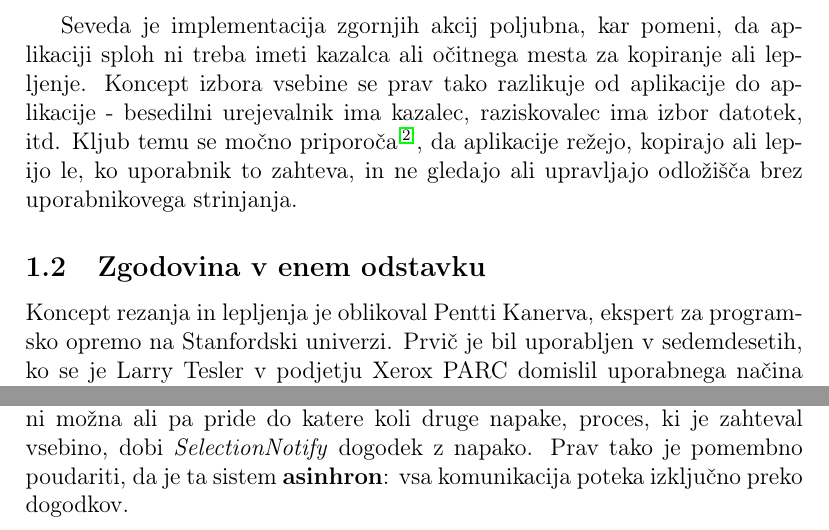
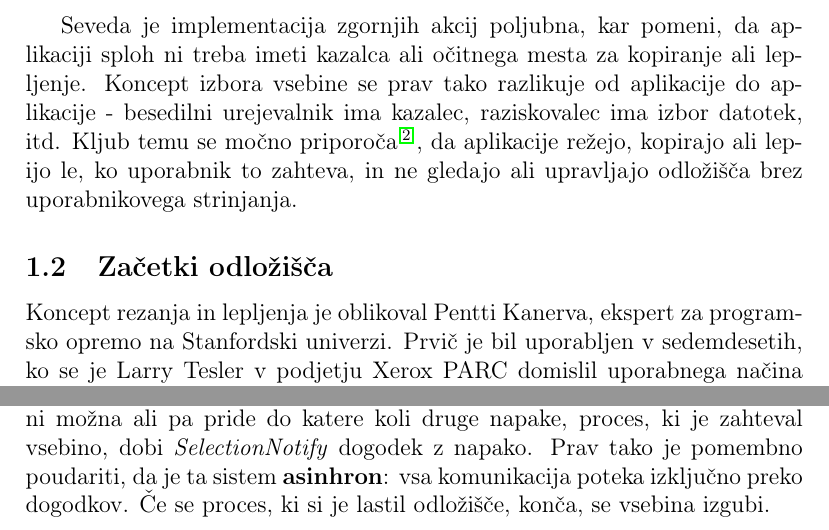
Before and after one commit to DefaultSimon/FRI-SPO-clipboard-seminarska, a LaTeX document (simon-goricar_seminarska-odlozisce.tex): two parts of pages 3 and 8 of 12, joined at a grey line, cut so that both start at the same text. Compiled offline with pdfLaTeX.

Commit message:
Small fixes

```diff
--- a/simon-goricar_seminarska-odlozisce.tex
+++ b/simon-goricar_seminarska-odlozisce.tex
@@ -47,8 +47,8 @@
 	Seveda je implementacija zgornjih akcij poljubna, kar pomeni, da aplikaciji sploh ni treba imeti kazalca ali očitnega mesta za kopiranje ali lepljenje. Koncept izbora vsebine se prav tako razlikuje od aplikacije do aplikacije - besedilni urejevalnik ima kazalec, raziskovalec ima izbor datotek, itd. Kljub temu se močno priporoča\textsuperscript{\cite{winclipboardabout}}, da aplikacije režejo, kopirajo ali lepijo le, ko uporabnik to zahteva, in ne gledajo ali upravljajo odložišča brez uporabnikovega strinjanja.
 
 
-	\subsection{Zgodovina v enem odstavku}
-	Koncept rezanja in lepljenja je oblikoval Pentti Kanerva, ekspert za programsko opremo na Stanfordski univerzi. Prvič je bil uporabljen v sedemdesetih, ko se je Larry Tesler v podjetju Xerox PARC domislil uporabnega načina rezanja in vstavljanja besedila za besedilni urejevalnik, ki so ga razvijali v podjetju. V samih začetkih je uporabnik izbral besedilo, ki ga je želel izbrisati in pritisnil na tipko za brisanje. Če je pozneje ugotovil napako in želel pridobiti nazadnje izbrisano besedilo nazaj, je pritisnil \textit{Esc} na tipkovnici. Ta ukaz pa je prilepil besedilo ne na mesto izbrisa, ampak na trenutno lokacijo kazalca. Takšni so bili v osnovi začetki odložišča - pravzaprav je šlo za sistem razveljavljanja napak\textsuperscript{\cite{designingiteractions}}.
+	\subsection{Začetki odložišča}
+	Koncept rezanja in lepljenja je oblikoval Pentti Kanerva, ekspert za programsko opremo na Stanfordski univerzi. Prvič je bil uporabljen v sedemdesetih, ko se je Larry Tesler v podjetju Xerox PARC domislil uporabnega načina rezanja in vstavljanja besedila za besedilni urejevalnik, ki so ga razvijali v podjetju. V samih začetkih je uporabnik izbral besedilo, ki ga je želel izbrisati in pritisnil na tipko za brisanje. Če je pozneje ugotovil napako in želel pridobiti nazadnje izbrisano besedilo nazaj, je pritisnil \textit{Esc} na tipkovnici. Ta ukaz pa je prilepil besedilo ne nujno na mesto izbrisa, ampak na trenutno lokacijo kazalca. Takšni so bili v osnovi začetki odložišča - pravzaprav je šlo za sistem razveljavljanja napak\textsuperscript{\cite{designingiteractions}}.
 
 
 	\subsection{Arhitekturna vprašanja}
@@ -118,7 +118,7 @@
 	\end{itemize}
 
 	\pagebreak
-	Formatov je precej več kot jih je praktično našteti v seznamu, še posebej zato, ker se dopušča uporaba MIME tipov. Če pretvorba v zahtevano obliko ni možna ali pa pride do katere koli druge napake, proces, ki je zahteval vsebino, dobi \textit{SelectionNotify} dogodek z napako. Prav tako je pomembno poudariti, da je ta sistem \textbf{asinhron}: vsa komunikacija poteka izključno preko dogodkov.
+	Formatov je precej več kot jih je praktično našteti v seznamu, še posebej zato, ker se dopušča uporaba MIME tipov. Če pretvorba v zahtevano obliko ni možna ali pa pride do katere koli druge napake, proces, ki je zahteval vsebino, dobi \textit{SelectionNotify} dogodek z napako. Prav tako je pomembno poudariti, da je ta sistem \textbf{asinhron}: vsa komunikacija poteka izključno preko dogodkov. Če se proces, ki si je lastil odložišče, konča, se vsebina izgubi.
 
 	\noindent\makebox[\textwidth]{\includegraphics[width=\textwidth]{assets/X11_skica.png}}
 
```
Also changed, not shown: simon-goricar_seminarska-odlozisce.pdf, simon-goricar_seminarska-odlozisce.tex (4 more changed lines).
